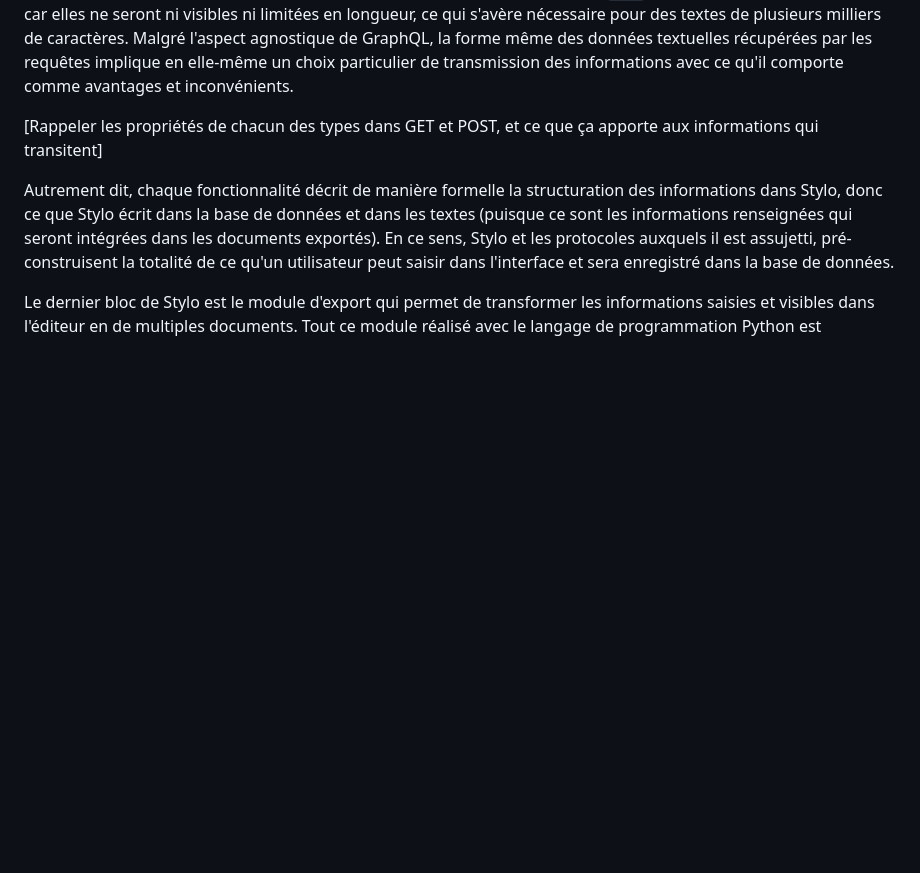
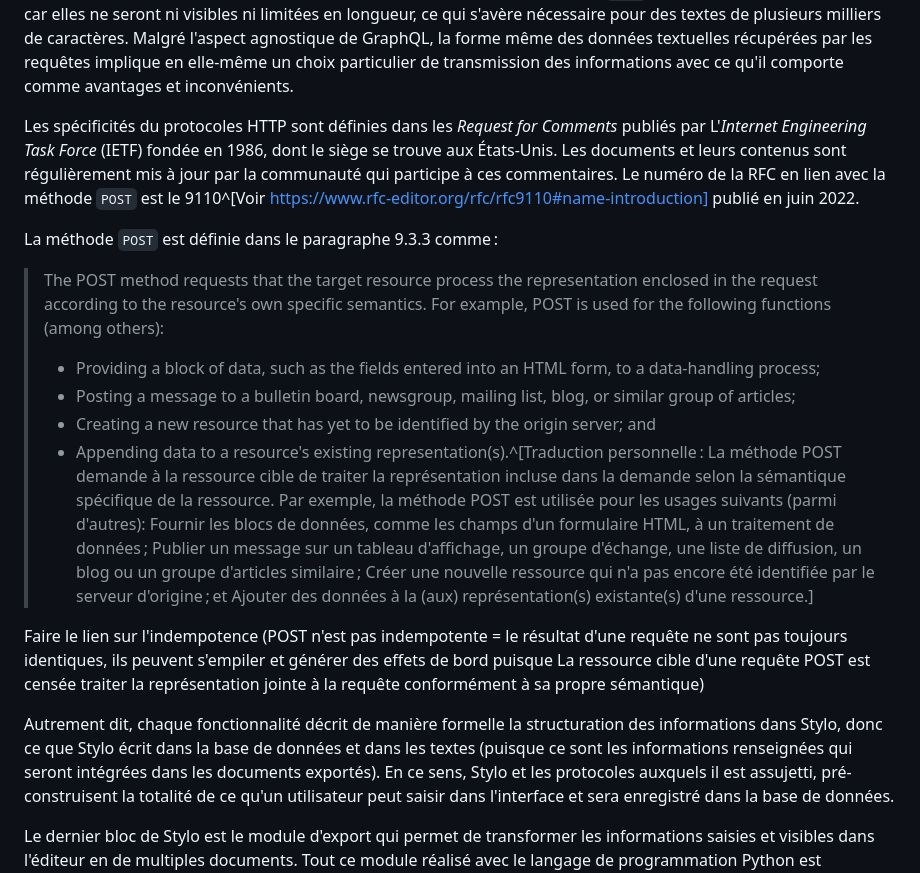
Before and after one commit to RochDLY/pandoc-site, a Markdown page: src/posts/2024-01-12-l-ecriture-numerique-est-collective.md, the part around the change. GitHub-like rendering; blank space fills up the shorter version.

Commit message:
edit ecriture collaborative
quelques ajouts sur le fonctionnement de la methode POST, i lfaut encore le finaliser !

```diff
--- a/src/posts/2024-01-12-l-ecriture-numerique-est-collective.md
+++ b/src/posts/2024-01-12-l-ecriture-numerique-est-collective.md
@@ -1082,9 +1082,40 @@ Malgré l'aspect agnostique de GraphQL, la forme même des données textuelles
 récupérées par les requêtes implique en elle-même un choix particulier de
 transmission des informations avec ce qu'il comporte comme avantages et inconvénients.
 
+Les spécificités du protocoles HTTP sont définies dans les _Request for
+Comments_ publiés par L'_Internet Engineering Task Force_ (IETF) fondée en 1986,
+dont le siège se trouve aux États-Unis.
+Les documents et leurs contenus sont régulièrement mis à jour par la communauté
+qui participe à ces commentaires.
+Le numéro de la RFC en lien avec la méthode `POST` est le 9110^[Voir https://www.rfc-editor.org/rfc/rfc9110#name-introduction]
+publié en juin 2022.
 
-[Rappeler les propriétés de chacun des types dans GET et POST, et ce que ça
-apporte aux informations qui transitent]
+La méthode `POST` est définie dans le paragraphe 9.3.3 comme :
+
+> The POST method requests that the target resource process the representation
+enclosed in the request according to the resource's own specific semantics.
+For example, POST is used for the following functions (among others):
+> - Providing a block of data, such as the fields entered into an HTML form, to a
+data-handling process;
+> - Posting a message to a bulletin board, newsgroup, mailing list, blog, or
+similar group of articles;
+> - Creating a new resource that has yet to be identified by the origin server; and
+> - Appending data to a resource's existing representation(s).^[Traduction
+personnelle : La méthode POST demande à la ressource cible de traiter la
+représentation incluse dans la demande selon la sémantique spécifique de la
+ressource. Par exemple, la méthode POST est utilisée pour les usages
+suivants (parmi d'autres): Fournir les blocs de données, comme les champs d'un
+formulaire HTML, à un traitement de données ; Publier un message sur un tableau
+d'affichage, un groupe d'échange, une liste de diffusion, un blog ou un groupe
+d'articles similaire ; Créer une nouvelle ressource qui n'a pas encore été
+identifiée par le serveur d'origine ; et Ajouter des données à la
+(aux) représentation(s) existante(s) d'une ressource.]
+
+Faire le lien sur l'indempotence (POST n'est pas indempotente = le résultat
+d'une requête ne sont pas toujours identiques, ils peuvent s'empiler et générer
+des effets de bord puisque La ressource cible d'une requête POST est censée
+traiter la représentation jointe à la requête conformément à sa propre sémantique)
+
 
 Autrement dit, chaque fonctionnalité décrit de manière formelle la structuration
 des informations dans Stylo, donc ce que Stylo écrit dans la base de données et
```
